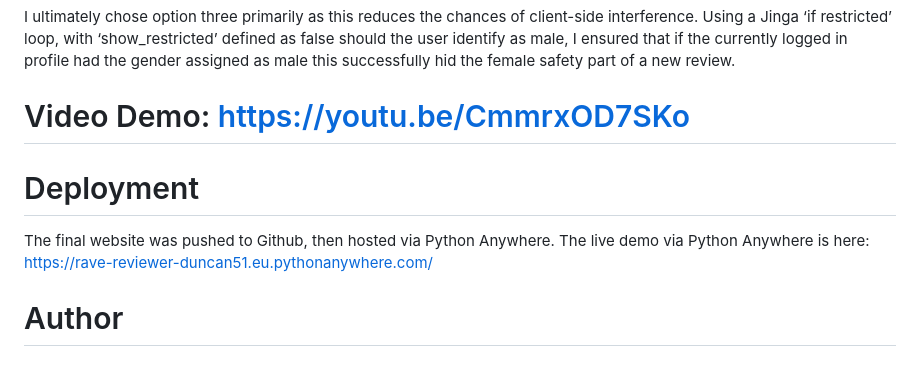
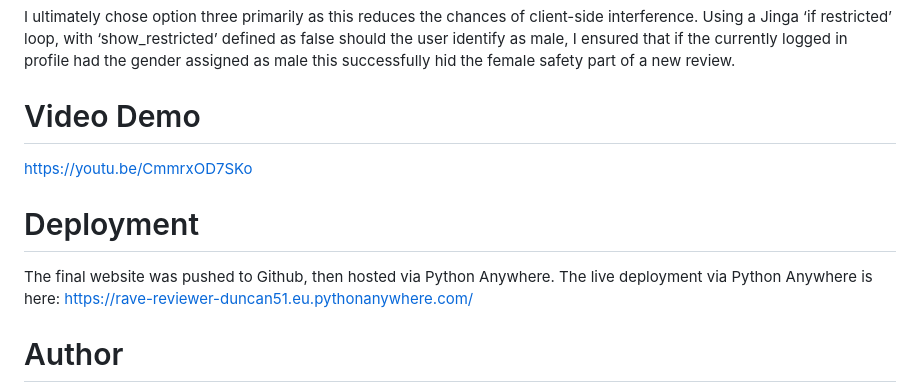
Before and after one commit to Duncan5161/Rave_Reviewer, a Markdown page: README.md, the part around the change. Rendered like a GitHub page.

Commit message:
Update README with live deployment link

```diff
--- a/README.md
+++ b/README.md
@@ -38,9 +38,10 @@ This was something that I considered approaching in a range of ways - (1) render
 
 I ultimately chose option three primarily as this reduces the chances of client-side interference. Using a Jinga ‘if restricted’ loop, with ‘show_restricted’ defined as false should the user identify as male, I ensured that if the currently logged in profile had the gender assigned as male this successfully hid the female safety part of a new review.
 
-# Video Demo: https://youtu.be/CmmrxOD7SKo
+# Video Demo
+https://youtu.be/CmmrxOD7SKo
 
 # Deployment
-The final website was pushed to Github, then hosted via Python Anywhere. The live demo via Python Anywhere is here: https://rave-reviewer-duncan51.eu.pythonanywhere.com/
+The final website was pushed to Github, then hosted via Python Anywhere. The live deployment via Python Anywhere is here: https://rave-reviewer-duncan51.eu.pythonanywhere.com/
 # Author
 Duncan Shallard-Brown - duncan51@hotmail.co.uk
```
